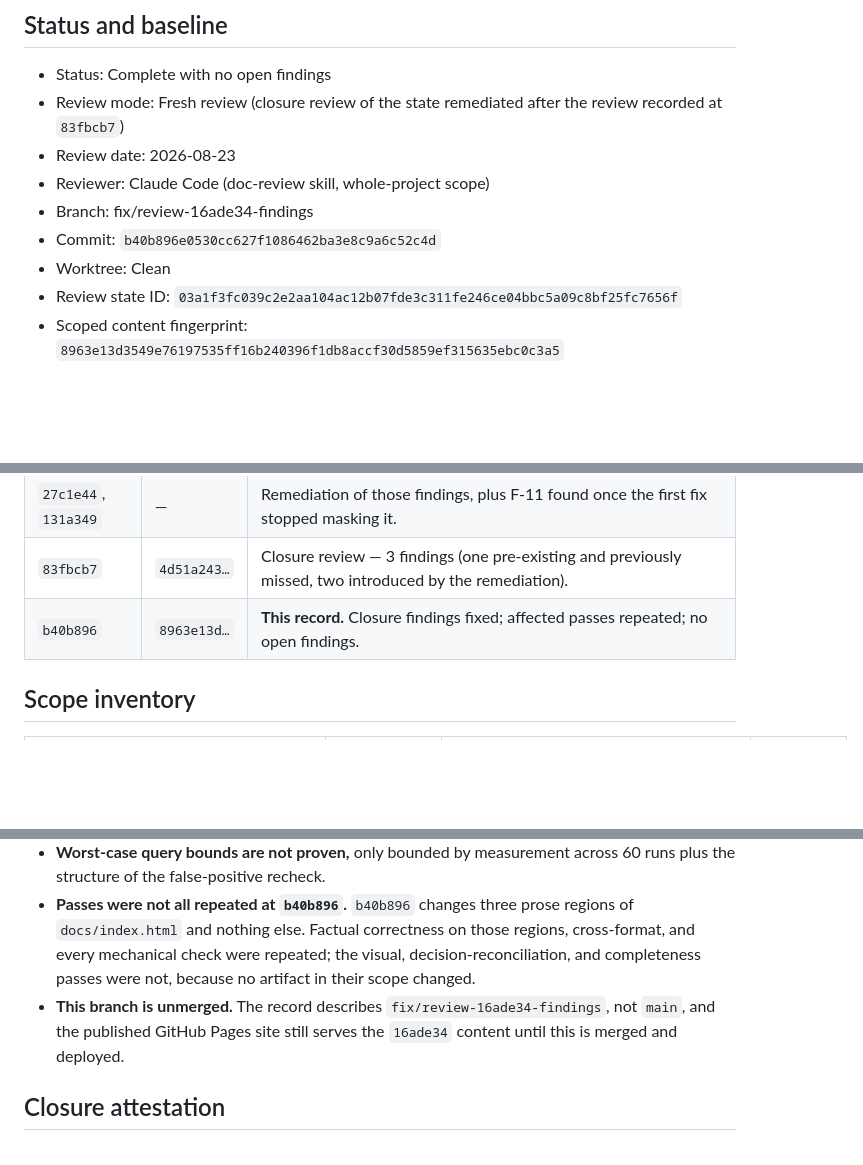
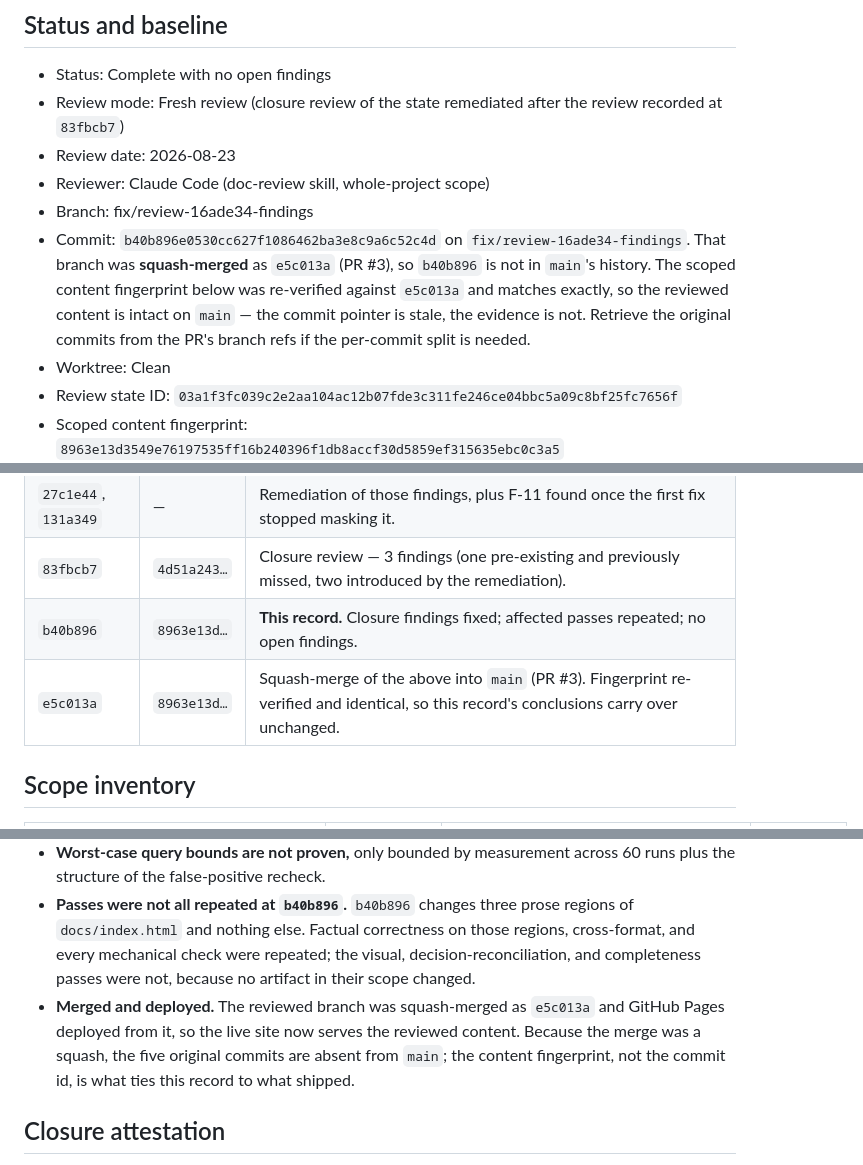
Before and after one commit to llody9977/cbc-mode, a Markdown page: reviews/LATEST_REVIEW.md, 3 parts joined by grey strips. GitHub-like rendering; blank space fills up the shorter version.

Commit message:
docs(reviews): point the review record at the commit that actually shipped
PR #3 was squash-merged as e5c013a, so the five commits the record was
written against — including b40b896, which it names as the reviewed
baseline — are not in main's history. The record pointed at nothing.

Re-ran capture_review_state.py against e5c013a: the scoped content
fingerprint is 8963e13d..., identical to what the record attests. The
reviewed content is intact on main; only the commit pointer was stale.
That is the case for identifying a review by a content fingerprint rather
than by a commit id alone — the fingerprint survived a history rewrite
that invalidated every commit reference.

Records the squash in the baseline line and the lineage table, and
replaces the "this branch is unmerged" limitation with the merged and
deployed status. GitHub Pages has since deployed from e5c013a and the
live site serves the reviewed content, verified by driving the demos
against llody9977.github.io directly.

```diff
--- a/reviews/LATEST_REVIEW.md
+++ b/reviews/LATEST_REVIEW.md
@@ -12,7 +12,7 @@
 - Review date: 2026-08-23
 - Reviewer: Claude Code (doc-review skill, whole-project scope)
 - Branch: fix/review-16ade34-findings
-- Commit: `b40b896e0530cc627f1086462ba3e8c9a6c52c4d`
+- Commit: `b40b896e0530cc627f1086462ba3e8c9a6c52c4d` on `fix/review-16ade34-findings`. That branch was **squash-merged** as `e5c013a` (PR #3), so `b40b896` is not in `main`'s history. The scoped content fingerprint below was re-verified against `e5c013a` and matches exactly, so the reviewed content is intact on `main` — the commit pointer is stale, the evidence is not. Retrieve the original commits from the PR's branch refs if the per-commit split is needed.
 - Worktree: Clean
 - Review state ID: `03a1f3fc039c2e2aa104ac12b07fde3c311fe246ce04bbc5a09c8bf25fc7656f`
 - Scoped content fingerprint: `8963e13d3549e76197535ff16b240396f1db8accf30d5859ef315635ebc0c3a5`
@@ -27,6 +27,7 @@
 | `27c1e44`, `131a349` | — | Remediation of those findings, plus F-11 found once the first fix stopped masking it. |
 | `83fbcb7` | `4d51a243…` | Closure review — 3 findings (one pre-existing and previously missed, two introduced by the remediation). |
 | `b40b896` | `8963e13d…` | **This record.** Closure findings fixed; affected passes repeated; no open findings. |
+| `e5c013a` | `8963e13d…` | Squash-merge of the above into `main` (PR #3). Fingerprint re-verified and identical, so this record's conclusions carry over unchanged. |
 
 ## Scope inventory
 
@@ -196,7 +197,7 @@ All nine optional gaps from the `16ade34` review are addressed. Two representati
 - **Browser timing is environmental.** The padding-oracle demo stalls when the browser pane is hidden (background-timer throttling) and resumes when fronted. This is why CR-03 exists: no wall-clock figure is asserted on the page. Correctness and cost were established in Node instead, over 60 runs.
 - **Worst-case query bounds are not proven,** only bounded by measurement across 60 runs plus the structure of the false-positive recheck.
 - **Passes were not all repeated at `b40b896`.** `b40b896` changes three prose regions of `docs/index.html` and nothing else. Factual correctness on those regions, cross-format, and every mechanical check were repeated; the visual, decision-reconciliation, and completeness passes were not, because no artifact in their scope changed.
-- **This branch is unmerged.** The record describes `fix/review-16ade34-findings`, not `main`, and the published GitHub Pages site still serves the `16ade34` content until this is merged and deployed.
+- **Merged and deployed.** The reviewed branch was squash-merged as `e5c013a` and GitHub Pages deployed from it, so the live site now serves the reviewed content. Because the merge was a squash, the five original commits are absent from `main`; the content fingerprint, not the commit id, is what ties this record to what shipped.
 
 ## Closure attestation
 
```
